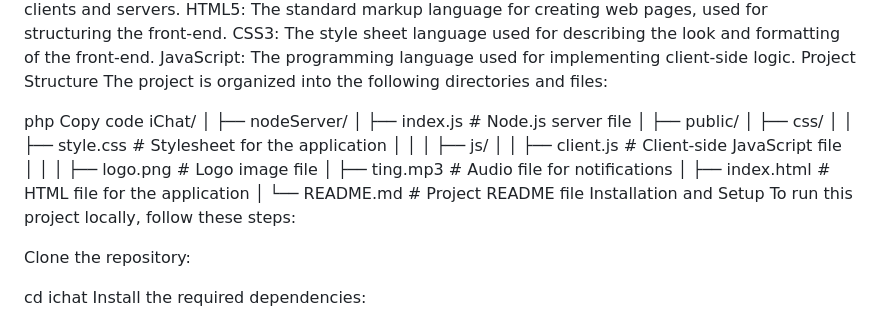
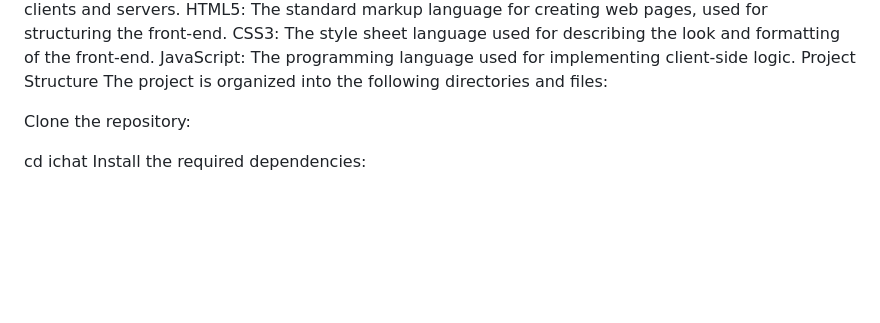
Before and after one commit to Ashish-ranjan82/I_ChatApplication, a Markdown page: README.md, the part around the change. GitHub-like rendering; blank space fills up the shorter version.

```diff
--- a/README.md
+++ b/README.md
@@ -38,27 +38,6 @@ JavaScript: The programming language used for implementing client-side logic.
 Project Structure
 The project is organized into the following directories and files:
 
-php
-Copy code
-iChat/
-│
-├── nodeServer/
-│   ├── index.js            # Node.js server file
-│
-├── public/
-│   ├── css/
-│   │   ├── style.css       # Stylesheet for the application
-│   │
-│   ├── js/
-│   │   ├── client.js       # Client-side JavaScript file
-│   │
-│   ├── logo.png            # Logo image file
-│   ├── ting.mp3            # Audio file for notifications
-│   ├── index.html          # HTML file for the application
-│
-└── README.md               # Project README file
-Installation and Setup
-To run this project locally, follow these steps:
 
 Clone the repository:
 
```
